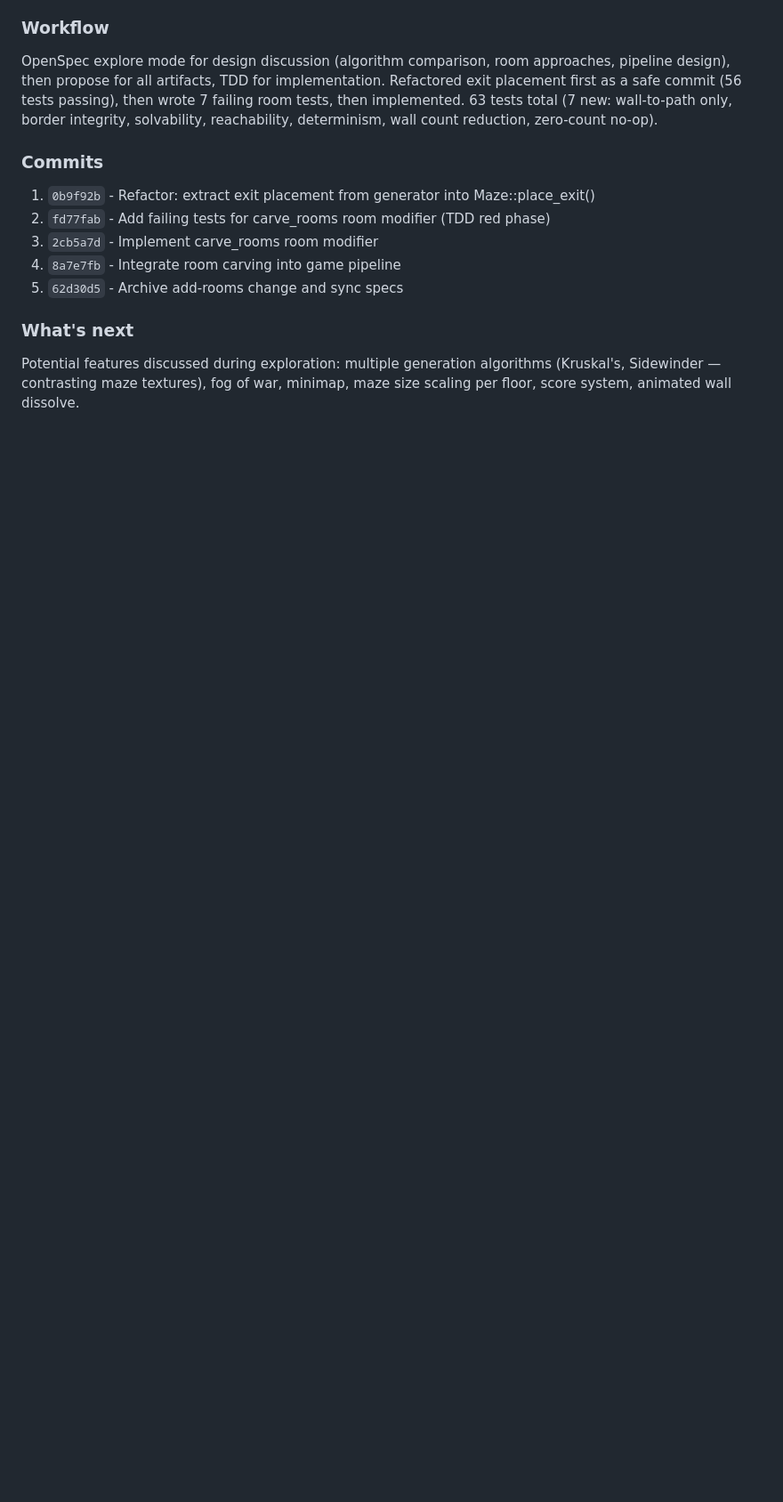
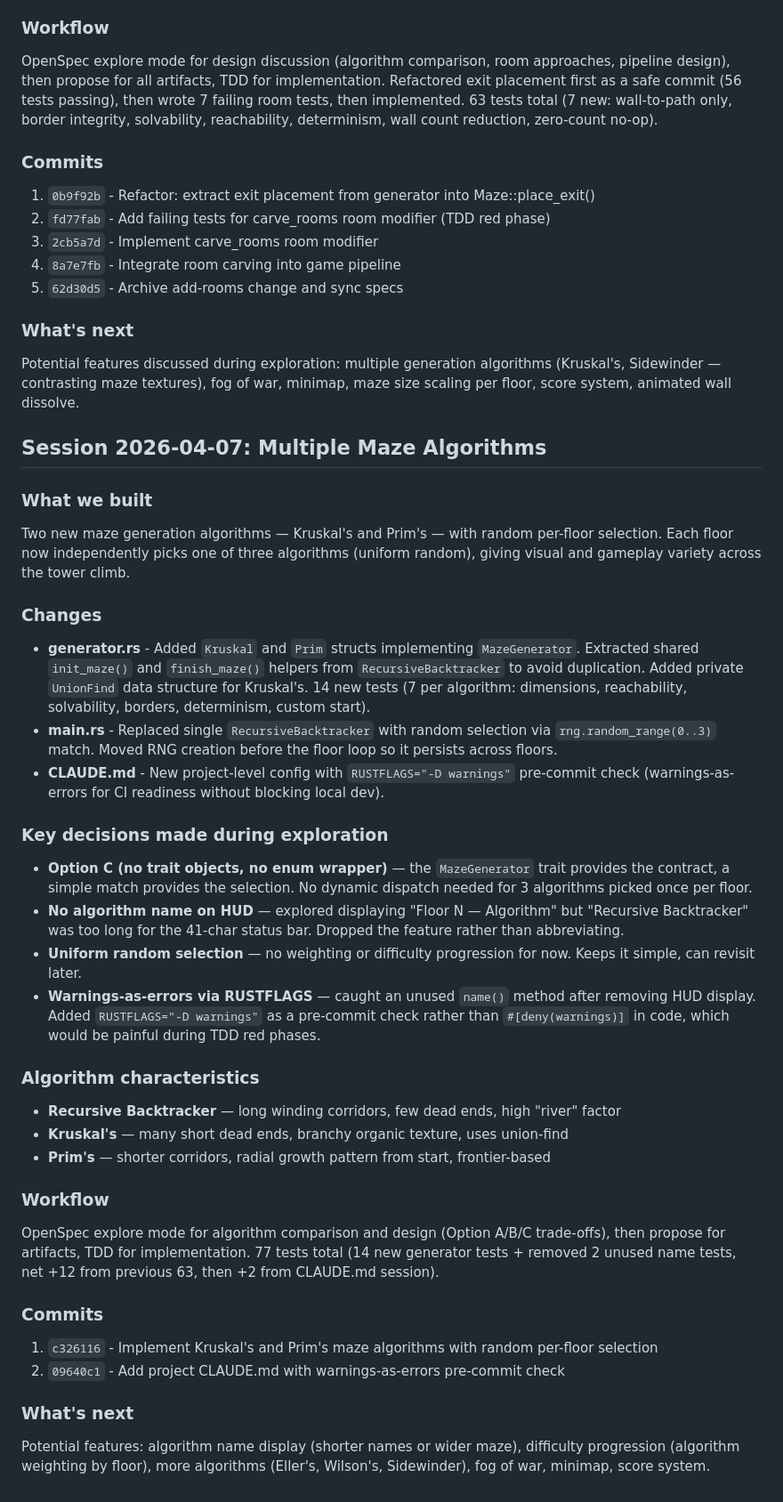
Before and after one commit to gontard/maze, a Markdown page: LOG.md, the part around the change. Shown at 89% size. GitHub-like rendering; blank space fills up the shorter version.

Commit message:
Add development log for maze algorithms session
Co-Authored-By: Claude Opus 4.6 (1M context) <noreply@anthropic.com>

```diff
--- a/LOG.md
+++ b/LOG.md
@@ -139,3 +139,41 @@ OpenSpec explore mode for design discussion (algorithm comparison, room approach
 ### What's next
 
 Potential features discussed during exploration: multiple generation algorithms (Kruskal's, Sidewinder — contrasting maze textures), fog of war, minimap, maze size scaling per floor, score system, animated wall dissolve.
+
+## Session 2026-04-07: Multiple Maze Algorithms
+
+### What we built
+
+Two new maze generation algorithms — Kruskal's and Prim's — with random per-floor selection. Each floor now independently picks one of three algorithms (uniform random), giving visual and gameplay variety across the tower climb.
+
+### Changes
+
+- **generator.rs** - Added `Kruskal` and `Prim` structs implementing `MazeGenerator`. Extracted shared `init_maze()` and `finish_maze()` helpers from `RecursiveBacktracker` to avoid duplication. Added private `UnionFind` data structure for Kruskal's. 14 new tests (7 per algorithm: dimensions, reachability, solvability, borders, determinism, custom start).
+- **main.rs** - Replaced single `RecursiveBacktracker` with random selection via `rng.random_range(0..3)` match. Moved RNG creation before the floor loop so it persists across floors.
+- **CLAUDE.md** - New project-level config with `RUSTFLAGS="-D warnings"` pre-commit check (warnings-as-errors for CI readiness without blocking local dev).
+
+### Key decisions made during exploration
+
+- **Option C (no trait objects, no enum wrapper)** — the `MazeGenerator` trait provides the contract, a simple match provides the selection. No dynamic dispatch needed for 3 algorithms picked once per floor.
+- **No algorithm name on HUD** — explored displaying "Floor N — Algorithm" but "Recursive Backtracker" was too long for the 41-char status bar. Dropped the feature rather than abbreviating.
+- **Uniform random selection** — no weighting or difficulty progression for now. Keeps it simple, can revisit later.
+- **Warnings-as-errors via RUSTFLAGS** — caught an unused `name()` method after removing HUD display. Added `RUSTFLAGS="-D warnings"` as a pre-commit check rather than `#[deny(warnings)]` in code, which would be painful during TDD red phases.
+
+### Algorithm characteristics
+
+- **Recursive Backtracker** — long winding corridors, few dead ends, high "river" factor
+- **Kruskal's** — many short dead ends, branchy organic texture, uses union-find
+- **Prim's** — shorter corridors, radial growth pattern from start, frontier-based
+
+### Workflow
+
+OpenSpec explore mode for algorithm comparison and design (Option A/B/C trade-offs), then propose for artifacts, TDD for implementation. 77 tests total (14 new generator tests + removed 2 unused name tests, net +12 from previous 63, then +2 from CLAUDE.md session).
+
+### Commits
+
+1. `c326116` - Implement Kruskal's and Prim's maze algorithms with random per-floor selection
+2. `09640c1` - Add project CLAUDE.md with warnings-as-errors pre-commit check
+
+### What's next
+
+Potential features: algorithm name display (shorter names or wider maze), difficulty progression (algorithm weighting by floor), more algorithms (Eller's, Wilson's, Sidewinder), fog of war, minimap, score system.
```
